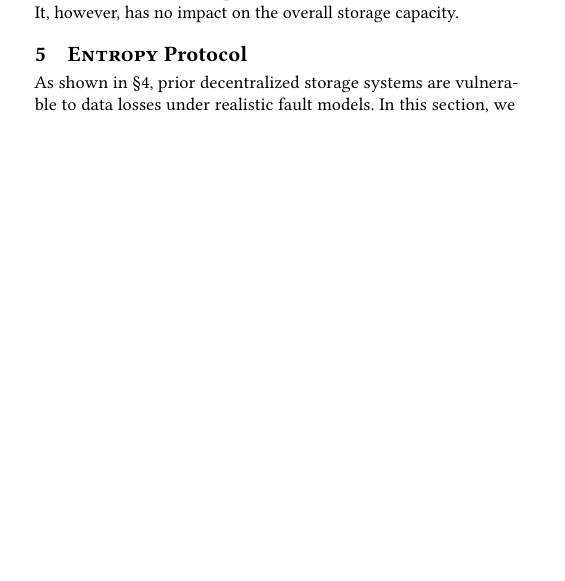
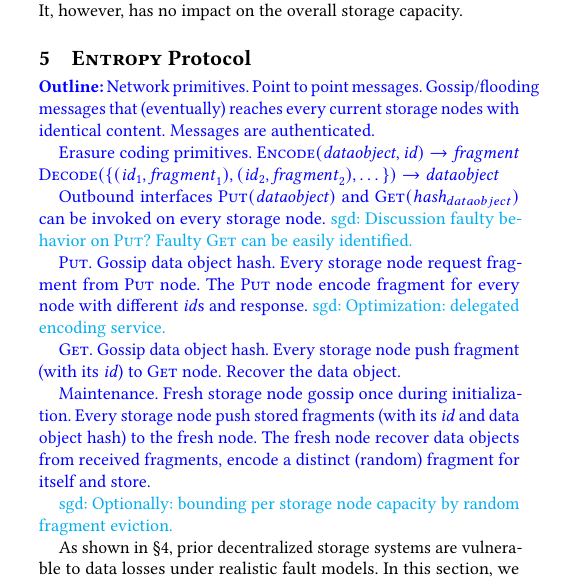
Before and after one commit to sgdxbc/dddht-paper, a LaTeX document (paper.tex, which reads sections/protocol.tex): part of one column of page 5 of 7, cut so that both start at the same text, the shorter picture padded with empty space. Compiled offline with pdfLaTeX; a LaTeX package or settings file that is missing is left out.

Commit message:
protocol: Outline

```diff
--- a/sections/protocol.tex
+++ b/sections/protocol.tex
@@ -1,3 +1,35 @@
+\begin{outline}
+Network primitives.
+Point to point messages.
+Gossip/flooding messages that (eventually) reaches every current storage nodes with identical content.
+Messages are authenticated.
+
+Erasure coding primitives.
+$\fn{Encode}(\var{data object}, \var{id}) \rightarrow \var{fragment}$
+$\fn{Decode}(\{(\var{id}_1, \var{fragment}_1), (\var{id}_2, \var{fragment}_2), \dots\}) \rightarrow \var{data object}$
+
+Outbound interfaces $\fn{Put}(\var{data object})$ and $\fn{Get}(\var{hash}_{data object})$ can be invoked on every storage node.
+\sgd{Discussion faulty behavior on \fn{Put}? Faulty \fn{Get} can be easily identified.}
+
+\fn{Put}.
+Gossip data object hash.
+Every storage node request fragment from \fn{Put} node.
+The \fn{Put} node encode fragment for every node with different $\var{id}$s and response.
+\sgd{Optimization: delegated encoding service.}
+
+\fn{Get}.
+Gossip data object hash.
+Every storage node push fragment (with its $\var{id}$) to \fn{Get} node.
+Recover the data object.
+
+Maintenance.
+Fresh storage node gossip once during initialization.
+Every storage node push stored fragments (with its $\var{id}$ and data object hash) to the fresh node.
+The fresh node recover data objects from received fragments, encode a distinct (random) fragment for itself and store.
+
+\sgd{Optionally: bounding per storage node capacity by random fragment eviction.}
+\end{outline}
+
 As shown in \autoref{sec:simulation}, prior decentralized storage systems are vulnerable to data losses under realistic fault models.
 In this section, we present a preliminary design of a new decentralized storage protocol, \sys.
 Though some design details are not fully ironed out, we believe the design principles of \sys are a significant step forward in providing strong durability guarantees in decentralized storage deployments.
```
